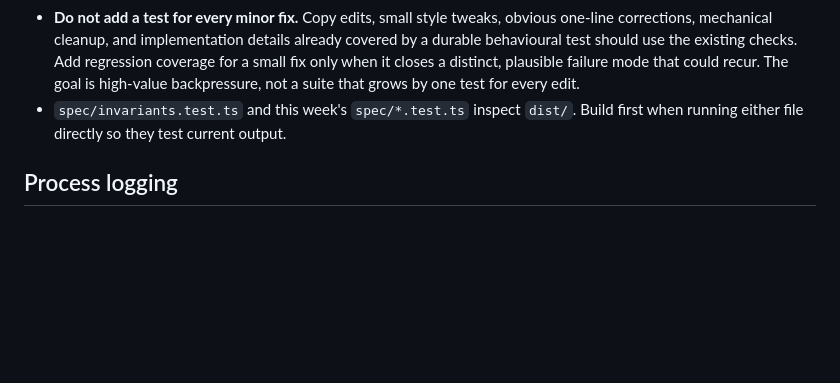
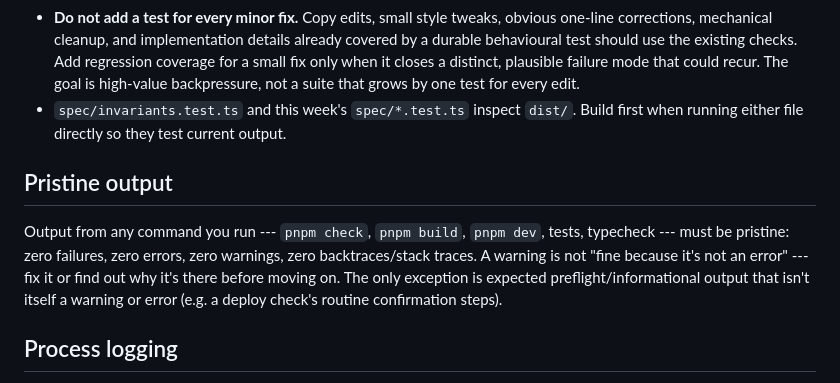
Before and after one commit to comp4020-agentic-coding-studio/comp4020-crit5-am167, a Markdown page: CLAUDE.md, the part around the change. GitHub-like rendering; blank space fills up the shorter version.

Commit message:
Add pristine output requirement to CLAUDE.md
Co-Authored-By: Claude Sonnet 5 <noreply@anthropic.com>

```diff
--- a/CLAUDE.md
+++ b/CLAUDE.md
@@ -115,6 +115,15 @@ say what they are for.
 - `spec/invariants.test.ts` and this week's `spec/*.test.ts` inspect `dist/`.
   Build first when running either file directly so they test current output.
 
+## Pristine output
+
+Output from any command you run --- `pnpm check`, `pnpm build`, `pnpm dev`,
+tests, typecheck --- must be pristine: zero failures, zero errors, zero
+warnings, zero backtraces/stack traces. A warning is not "fine because it's
+not an error" --- fix it or find out why it's there before moving on. The only
+exception is expected preflight/informational output that isn't itself a
+warning or error (e.g. a deploy check's routine confirmation steps).
+
 ## Process logging
 
 After each meaningful chunk of work --- a feature, a fix, a design decision ---
```
